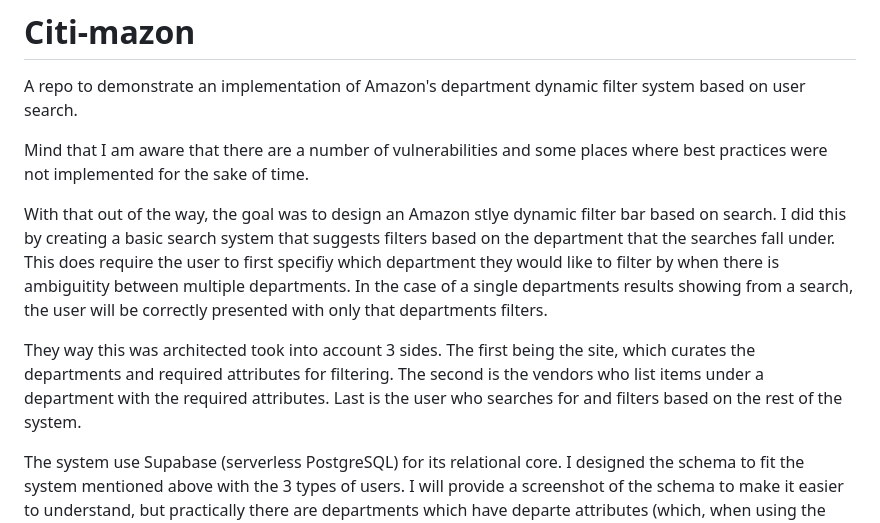
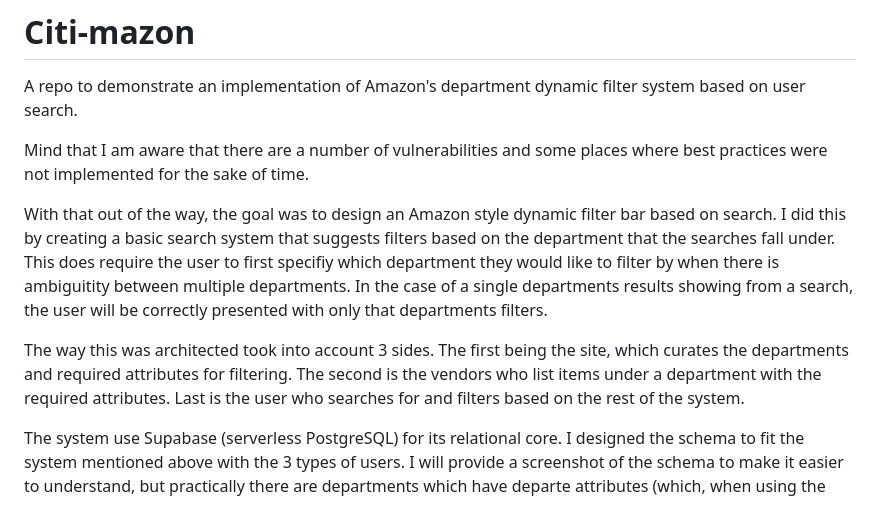
Before and after one commit to MaxFdev/Citi-mazon, a Markdown page: README.md, the part around the change. Rendered like a GitHub page.

Commit message:
Update README.md spelling

```diff
--- a/README.md
+++ b/README.md
@@ -4,9 +4,9 @@ A repo to demonstrate an implementation of Amazon's department dynamic filter sy
 
 Mind that I am aware that there are a number of vulnerabilities and some places where best practices were not implemented for the sake of time.
 
-With that out of the way, the goal was to design an Amazon stlye dynamic filter bar based on search. I did this by creating a basic search system that suggests filters based on the department that the searches fall under. This does require the user to first specifiy which department they would like to filter by when there is ambiguitity between multiple departments. In the case of a single departments results showing from a search, the user will be correctly presented with only that departments filters.
+With that out of the way, the goal was to design an Amazon style dynamic filter bar based on search. I did this by creating a basic search system that suggests filters based on the department that the searches fall under. This does require the user to first specifiy which department they would like to filter by when there is ambiguitity between multiple departments. In the case of a single departments results showing from a search, the user will be correctly presented with only that departments filters.
 
-They way this was architected took into account 3 sides. The first being the site, which curates the departments and required attributes for filtering. The second is the vendors who list items under a department with the required attributes. Last is the user who searches for and filters based on the rest of the system.
+The way this was architected took into account 3 sides. The first being the site, which curates the departments and required attributes for filtering. The second is the vendors who list items under a department with the required attributes. Last is the user who searches for and filters based on the rest of the system.
 
 The system use Supabase (serverless PostgreSQL) for its relational core. I designed the schema to fit the system mentioned above with the 3 types of users. I will provide a screenshot of the schema to make it easier to understand, but practically there are departments which have departe attributes (which, when using the select type, can have attribute options that are like a site defined enum), and then there are items which have item attributes.
 
```
